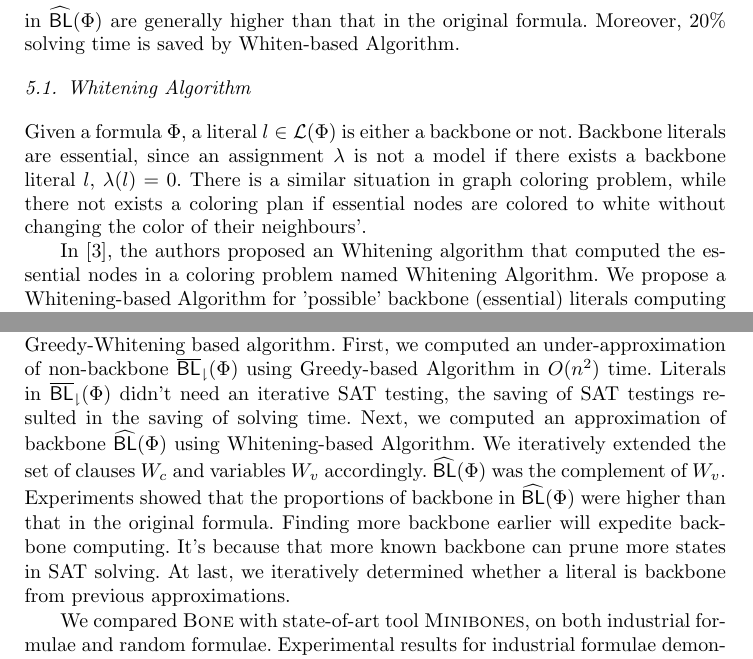
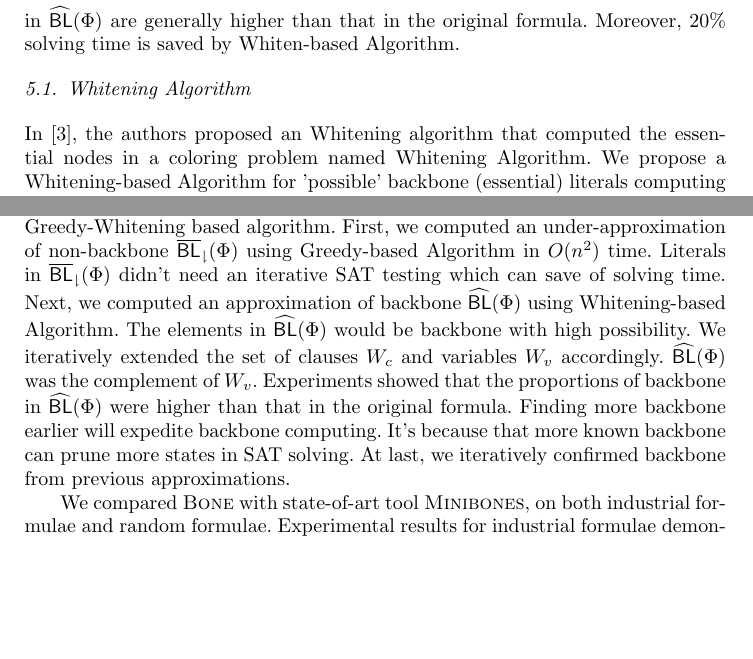
Before and after one commit to z971586668/BONEb, a LaTeX document (main-aaai.tex, which reads conc.tex, whitening.tex): two parts of pages 7 and 15 of 18 before the commit and two parts of pages 7 and 15 of 17 after it, joined at a grey line, cut so that both start at the same text, the shorter picture padded with empty space. Compiled offline with pdfLaTeX.

Commit message:
notfinish

```diff
--- a/conc.tex
+++ b/conc.tex
@@ -10,9 +10,10 @@
 
 %\section{Conclusion}\label{sec:conc}
 In this paper, we proposed a backbone computing approach named \tool, using Greedy-Whitening based algorithm.
-First, we computed an under-approximation of non-backbone $\NBLap(\Phi)$ using Greedy-based Algorithm in $O(n^2)$ time. Literals in $\NBLap(\Phi)$ didn't need an iterative SAT testing, the saving of SAT testings resulted in the saving of solving time.
-Next, we computed an approximation of backbone $\BLap(\Phi)$ using Whitening-based Algorithm. We iteratively extended the set of clauses $W_c$ and variables $W_v$ accordingly. $\BLap(\Phi)$ was the complement of $W_v$. Experiments showed that the proportions of backbone in $\BLap(\Phi)$ were higher than that in the original formula. Finding more backbone earlier will expedite backbone computing. It's because that more known backbone can prune more states in SAT solving.
-At last, we iteratively determined whether a literal is backbone from previous approximations.
+First, we computed an under-approximation of non-backbone $\NBLap(\Phi)$ using Greedy-based Algorithm in $O(n^2)$ time. Literals in $\NBLap(\Phi)$ didn't need an iterative SAT testing which can save of solving time.
+%the saving of SAT testings resulted in the saving of solving time.
+Next, we computed an approximation of backbone $\BLap(\Phi)$ using Whitening-based Algorithm. The elements in $\BLap(\Phi)$  would be backbone with high possibility. We iteratively extended the set of clauses $W_c$ and variables $W_v$ accordingly. $\BLap(\Phi)$ was the complement of $W_v$. Experiments showed that the proportions of backbone in $\BLap(\Phi)$ were higher than that in the original formula. Finding more backbone earlier will expedite backbone computing. It's because that more known backbone can prune more states in SAT solving.
+At last, we iteratively confirmed backbone from previous approximations.
 
 We compared \tool with state-of-art tool \minibones, on both industrial formulae and random formulae.
 Experimental results for industrial formulae demonstrated that both \tool and \minibones were able to solve 34 formulae from 72 formulae in 3600 seconds. Among the three industrial groups, \tool saved 21\% solving time in total than \minibones does. \tool performed the best in $\textit{manthey}$ group. For every formula in $\textit{manthey}$, \tool needed less solving time than \minibones does.
--- a/whitening.tex
+++ b/whitening.tex
@@ -4,7 +4,7 @@ In this section, we propose an algorithm to compute approximate set of backbone
 
 \subsection{Whitening Algorithm}
 
-Given a formula $\Phi$, a literal $l\in\Lit(\Phi)$ is either a backbone or not. Backbone literals are essential, since an assignment $\lambda$ is not a model if there exists a backbone literal $l$, $\lambda(l)=0$. There is a similar situation in graph coloring problem, while there not exists a coloring plan if essential nodes are colored to white without changing the color of their neighbours'.
+%Given a formula $\Phi$, a literal $l\in\Lit(\Phi)$ is either a backbone or not. Backbone literals are essential, since an assignment $\lambda$ is not a model if there exists a backbone literal $l$, $\lambda(l)=0$. There is a similar situation in graph coloring problem, while there not exists a coloring plan if essential nodes are colored to white without changing the color of their neighbours'.
 
 In \cite{Par03}, the authors proposed an Whitening algorithm that computed the essential nodes in a coloring problem named Whitening Algorithm. We propose a Whitening-based Algorithm for 'possible' backbone (essential) literals computing based on the original one. We use $W_c$ to denote the clauses that have at least two satisfied literals to a given model. We use $W_v$ to represent a set of variables, every variable $x$ in $W_v$ only satisfies clauses clauses in $W_c$. $W_c$ and $W_v$ are updated concurrently.
 
```
